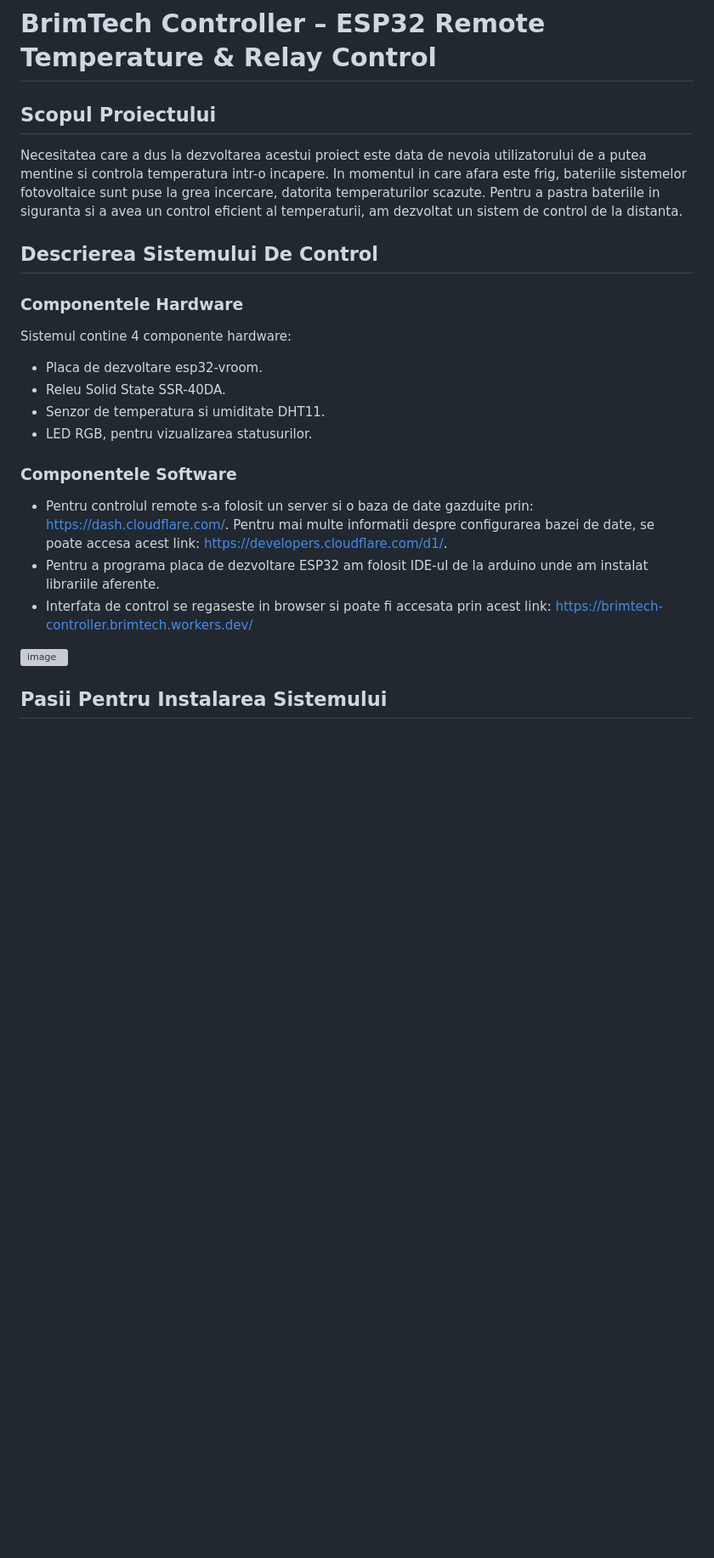
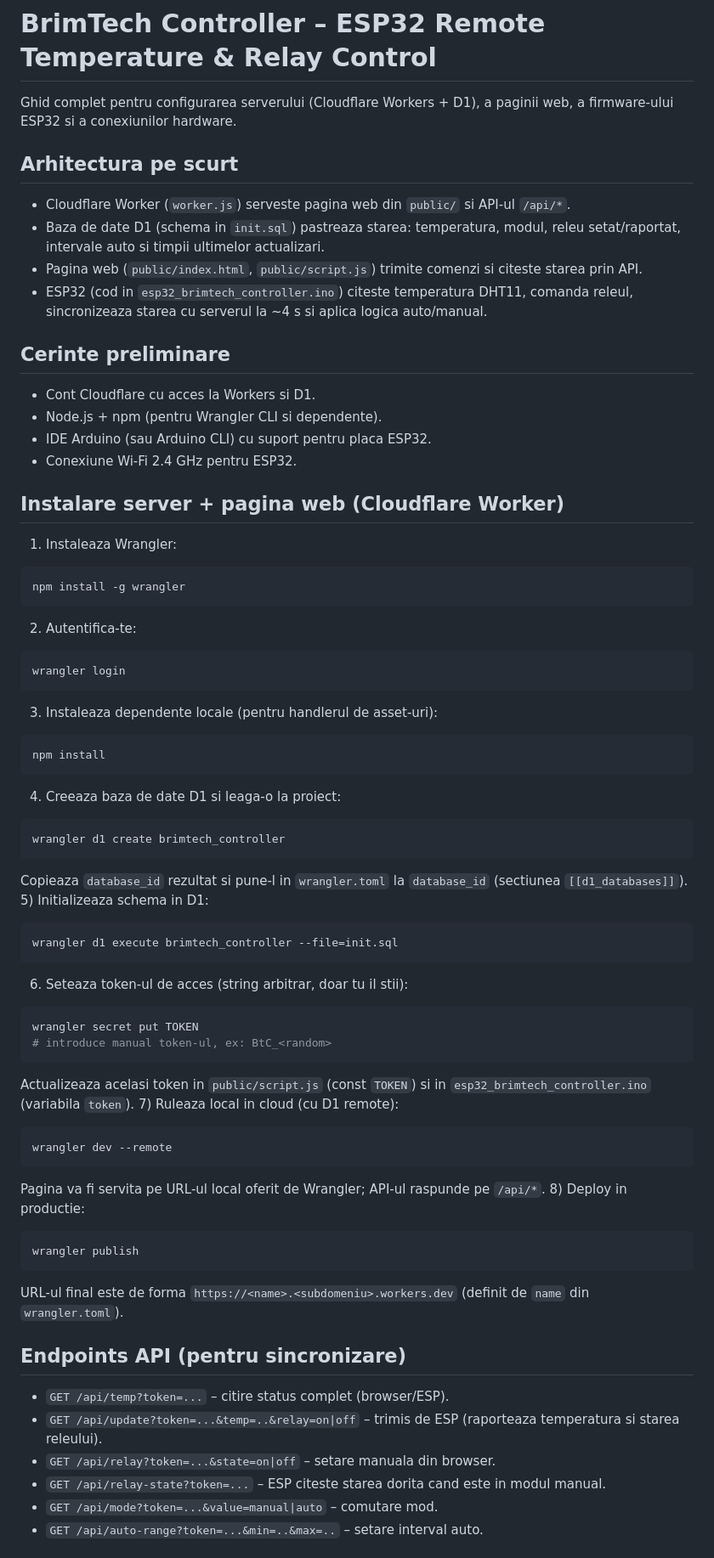
Before and after one commit to Dorin-Irimia/ESP32-Remote_Control---Render-deploy, a Markdown page: README.md, the part around the change printed below. Shown: that part at 85% size. Rendered like a GitHub page; blank space fills up the shorter version; grey boxes are pictures that could not be loaded.

````diff
--- a/README.md
+++ b/README.md
@@ -1,23 +1,63 @@
 # BrimTech Controller – ESP32 Remote Temperature & Relay Control
 
-## Scopul Proiectului
-Necesitatea care a dus la dezvoltarea acestui proiect este data de nevoia utilizatorului de a putea mentine si controla temperatura intr-o incapere.
-In momentul in care afara este frig, bateriile sistemelor fotovoltaice sunt puse la grea incercare, datorita temperaturilor scazute. Pentru a pastra bateriile in siguranta si a avea un control eficient al temperaturii, am dezvoltat un sistem de control de la distanta.
+Ghid complet pentru configurarea serverului (Cloudflare Workers + D1), a paginii web, a firmware‑ului ESP32 si a conexiunilor hardware.
 
-## Descrierea Sistemului De Control
-### Componentele Hardware
-Sistemul contine 4 componente hardware:
-- Placa de dezvoltare esp32-vroom.
-- Releu Solid State SSR-40DA.
-- Senzor de temperatura si umiditate DHT11.
-- LED RGB, pentru vizualizarea statusurilor.
+## Arhitectura pe scurt
+- Cloudflare Worker (`worker.js`) serveste pagina web din `public/` si API-ul `/api/*`.
+- Baza de date D1 (schema in `init.sql`) pastreaza starea: temperatura, modul, releu setat/raportat, intervale auto si timpii ultimelor actualizari.
+- Pagina web (`public/index.html`, `public/script.js`) trimite comenzi si citeste starea prin API.
+- ESP32 (cod in `esp32_brimtech_controller.ino`) citeste temperatura DHT11, comanda releul, sincronizeaza starea cu serverul la ~4 s si aplica logica auto/manual.
 
-### Componentele Software
-- Pentru controlul remote s-a folosit un server si o baza de date gazduite prin: https://dash.cloudflare.com/. Pentru mai multe informatii despre configurarea bazei de date, se poate accesa acest link: https://developers.cloudflare.com/d1/.
-- Pentru a programa placa de dezvoltare ESP32 am folosit IDE-ul de la arduino unde am instalat librariile aferente.
-- Interfata de control se regaseste in browser si poate fi accesata prin acest link: https://brimtech-controller.brimtech.workers.dev/
+## Cerinte preliminare
+- Cont Cloudflare cu acces la Workers si D1.
+- Node.js + npm (pentru Wrangler CLI si dependente).
+- IDE Arduino (sau Arduino CLI) cu suport pentru placa ESP32.
+- Conexiune Wi-Fi 2.4 GHz pentru ESP32.
 
-<img width="586" height="898" alt="image" src="https://github.com/user-attachments/assets/58b9d0ab-37a9-4a2c-971d-986144cf2589" />
+## Instalare server + pagina web (Cloudflare Worker)
+1) Instaleaza Wrangler:
+```bash
+npm install -g wrangler
+```
+2) Autentifica-te:
+```bash
+wrangler login
+```
+3) Instaleaza dependente locale (pentru handlerul de asset-uri):
+```bash
+npm install
+```
+4) Creeaza baza de date D1 si leaga-o la proiect:
+```bash
+wrangler d1 create brimtech_controller
+```
+Copieaza `database_id` rezultat si pune-l in `wrangler.toml` la `database_id` (sectiunea `[[d1_databases]]`).
+5) Initializeaza schema in D1:
+```bash
+wrangler d1 execute brimtech_controller --file=init.sql
+```
+6) Seteaza token-ul de acces (string arbitrar, doar tu il stii):
+```bash
+wrangler secret put TOKEN
+# introduce manual token-ul, ex: BtC_<random>
+```
+Actualizeaza acelasi token in `public/script.js` (const `TOKEN`) si in `esp32_brimtech_controller.ino` (variabila `token`).
+7) Ruleaza local in cloud (cu D1 remote):
+```bash
+wrangler dev --remote
+```
+Pagina va fi servita pe URL-ul local oferit de Wrangler; API-ul raspunde pe `/api/*`.
+8) Deploy in productie:
+```bash
+wrangler publish
+```
+URL-ul final este de forma `https://<name>.<subdomeniu>.workers.dev` (definit de `name` din `wrangler.toml`).
 
-## Pasii Pentru Instalarea Sistemului
+## Endpoints API (pentru sincronizare)
+- `GET /api/temp?token=...` – citire status complet (browser/ESP).
+- `GET /api/update?token=...&temp=..&relay=on|off` – trimis de ESP (raporteaza temperatura si starea releului).
+- `GET /api/relay?token=...&state=on|off` – setare manuala din browser.
+- `GET /api/relay-state?token=...` – ESP citeste starea dorita cand este in modul manual.
+- `GET /api/mode?token=...&value=manual|auto` – comutare mod.
+- `GET /api/auto-range?token=...&min=..&max=..` – setare interval auto.
 
````
Also changed, not shown: other parts of README.md (+46 -279 lines).
